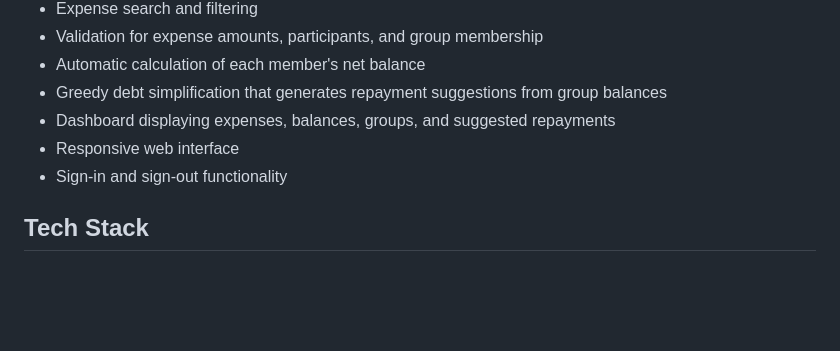
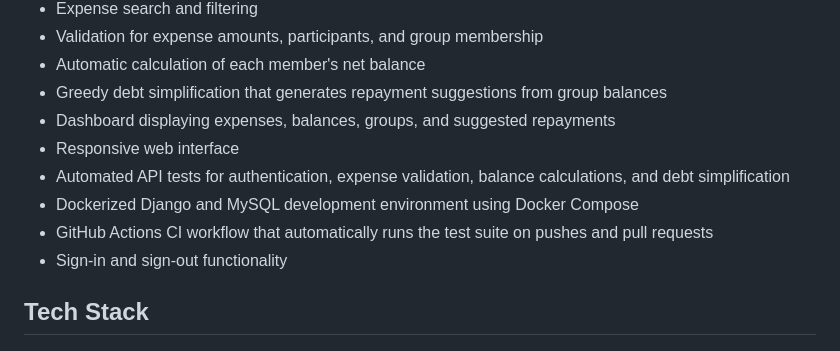
Before and after one commit to muhtasimh/splitsmart, a Markdown page: README.md, the part around one of its changes. Rendered like a GitHub page; blank space fills up the shorter version.

```diff
--- a/README.md
+++ b/README.md
@@ -14,6 +14,9 @@ SplitSmart is a full-stack shared-expense management application for tracking ex
 - Greedy debt simplification that generates repayment suggestions from group balances
 - Dashboard displaying expenses, balances, groups, and suggested repayments
 - Responsive web interface
+- Automated API tests for authentication, expense validation, balance calculations, and debt simplification
+- Dockerized Django and MySQL development environment using Docker Compose
+- GitHub Actions CI workflow that automatically runs the test suite on pushes and pull requests
 - Sign-in and sign-out functionality
 
 ## Tech Stack
```
Also changed, not shown: other parts of README.md (+43 -0 lines).
